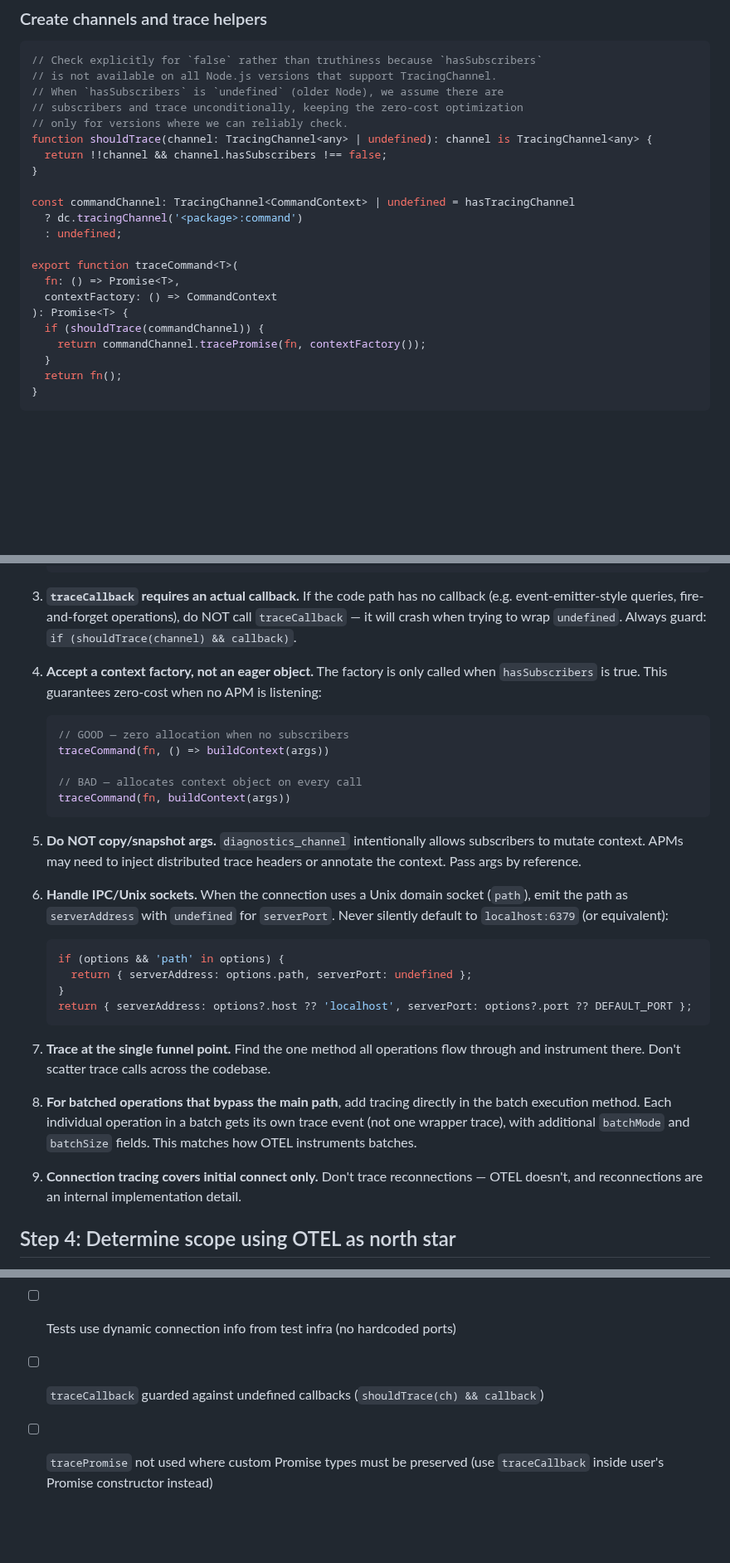
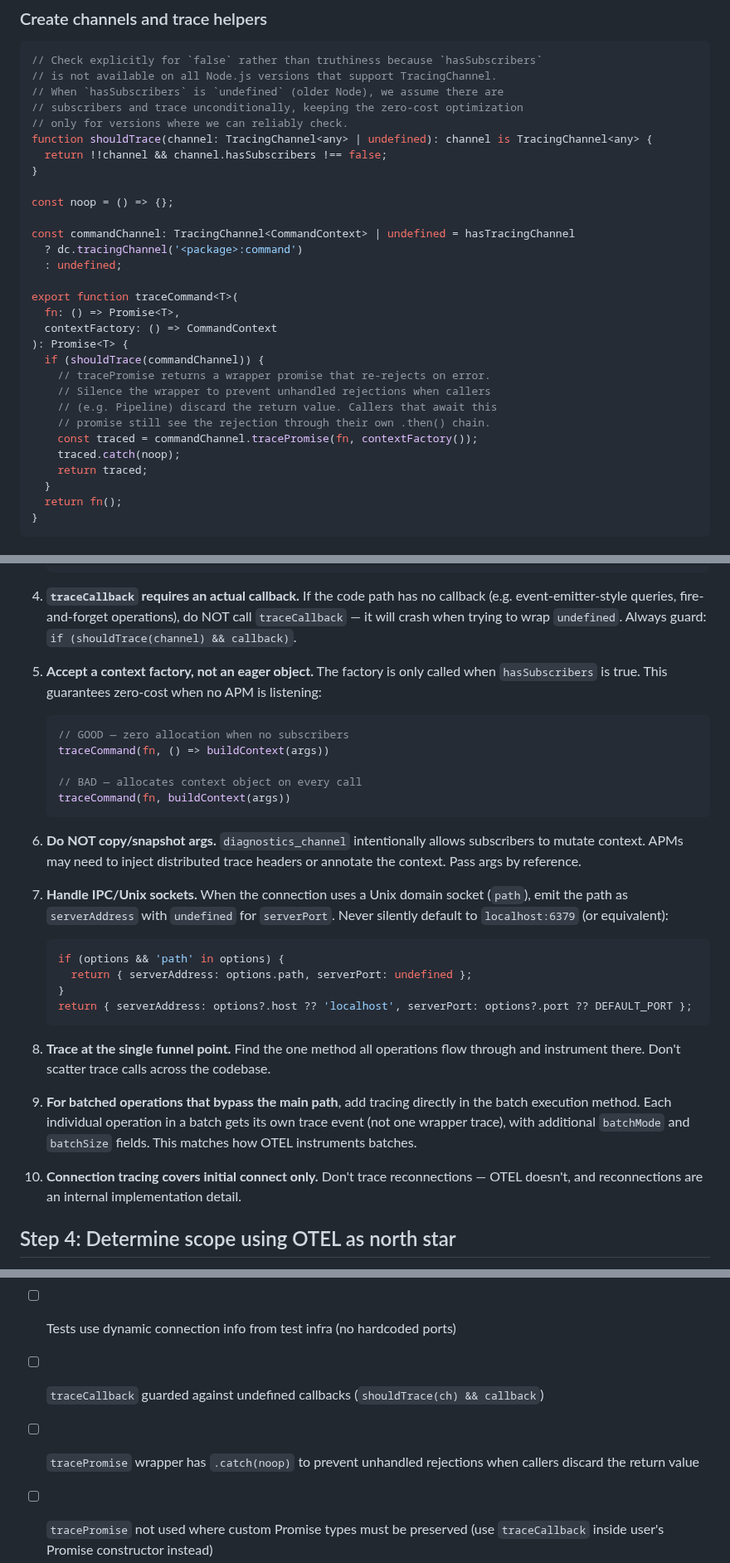
Before and after one commit to getsentry/js-tracing-channels-proposals, a Markdown page: skills/implement-tracing-channel-pattern/SKILL.md, 3 parts joined by grey strips. Shown at 83% size. Drawn GitHub-style; blank space fills up the shorter version.

Commit message:
docs: add tracePromise unhandled rejection pitfall to learnings and implement skill
tracePromise returns a wrapper promise that re-rejects on error. When
callers discard the return value (e.g. pipeline/batch paths), this causes
unhandled rejections. Document the .catch(noop) fix pattern discovered
via ioredis#2089 review, update the implement skill's code example and
checklist.

Co-Authored-By: Claude Opus 4.6 (1M context) <noreply@anthropic.com>

````diff
--- a/skills/implement-tracing-channel-pattern/SKILL.md
+++ b/skills/implement-tracing-channel-pattern/SKILL.md
@@ -118,6 +118,8 @@ function shouldTrace(channel: TracingChannel<any> | undefined): channel is Traci
   return !!channel && channel.hasSubscribers !== false;
 }
 
+const noop = () => {};
+
 const commandChannel: TracingChannel<CommandContext> | undefined = hasTracingChannel
   ? dc.tracingChannel('<package>:command')
   : undefined;
@@ -127,7 +129,13 @@ export function traceCommand<T>(
   contextFactory: () => CommandContext
 ): Promise<T> {
   if (shouldTrace(commandChannel)) {
-    return commandChannel.tracePromise(fn, contextFactory());
+    // tracePromise returns a wrapper promise that re-rejects on error.
+    // Silence the wrapper to prevent unhandled rejections when callers
+    // (e.g. Pipeline) discard the return value. Callers that await this
+    // promise still see the rejection through their own .then() chain.
+    const traced = commandChannel.tracePromise(fn, contextFactory());
+    traced.catch(noop);
+    return traced;
   }
   return fn();
 }
@@ -167,9 +177,9 @@ export { CommandTraceContext, ConnectTraceContext } from './tracing';
    })
    ```
 
-3. **`traceCallback` requires an actual callback.** If the code path has no callback (e.g. event-emitter-style queries, fire-and-forget operations), do NOT call `traceCallback` — it will crash when trying to wrap `undefined`. Always guard: `if (shouldTrace(channel) && callback)`.
+4. **`traceCallback` requires an actual callback.** If the code path has no callback (e.g. event-emitter-style queries, fire-and-forget operations), do NOT call `traceCallback` — it will crash when trying to wrap `undefined`. Always guard: `if (shouldTrace(channel) && callback)`.
 
-4. **Accept a context factory, not an eager object.** The factory is only called when `hasSubscribers` is true. This guarantees zero-cost when no APM is listening:
+5. **Accept a context factory, not an eager object.** The factory is only called when `hasSubscribers` is true. This guarantees zero-cost when no APM is listening:
    ```ts
    // GOOD — zero allocation when no subscribers
    traceCommand(fn, () => buildContext(args))
@@ -178,9 +188,9 @@ export { CommandTraceContext, ConnectTraceContext } from './tracing';
    traceCommand(fn, buildContext(args))
    ```
 
-5. **Do NOT copy/snapshot args.** `diagnostics_channel` intentionally allows subscribers to mutate context. APMs may need to inject distributed trace headers or annotate the context. Pass args by reference.
+6. **Do NOT copy/snapshot args.** `diagnostics_channel` intentionally allows subscribers to mutate context. APMs may need to inject distributed trace headers or annotate the context. Pass args by reference.
 
-6. **Handle IPC/Unix sockets.** When the connection uses a Unix domain socket (`path`), emit the path as `serverAddress` with `undefined` for `serverPort`. Never silently default to `localhost:6379` (or equivalent):
+7. **Handle IPC/Unix sockets.** When the connection uses a Unix domain socket (`path`), emit the path as `serverAddress` with `undefined` for `serverPort`. Never silently default to `localhost:6379` (or equivalent):
    ```ts
    if (options && 'path' in options) {
      return { serverAddress: options.path, serverPort: undefined };
@@ -188,11 +198,11 @@ export { CommandTraceContext, ConnectTraceContext } from './tracing';
    return { serverAddress: options?.host ?? 'localhost', serverPort: options?.port ?? DEFAULT_PORT };
    ```
 
-7. **Trace at the single funnel point.** Find the one method all operations flow through and instrument there. Don't scatter trace calls across the codebase.
+8. **Trace at the single funnel point.** Find the one method all operations flow through and instrument there. Don't scatter trace calls across the codebase.
 
-8. **For batched operations that bypass the main path**, add tracing directly in the batch execution method. Each individual operation in a batch gets its own trace event (not one wrapper trace), with additional `batchMode` and `batchSize` fields. This matches how OTEL instruments batches.
+9. **For batched operations that bypass the main path**, add tracing directly in the batch execution method. Each individual operation in a batch gets its own trace event (not one wrapper trace), with additional `batchMode` and `batchSize` fields. This matches how OTEL instruments batches.
 
-9. **Connection tracing covers initial connect only.** Don't trace reconnections — OTEL doesn't, and reconnections are an internal implementation detail.
+10. **Connection tracing covers initial connect only.** Don't trace reconnections — OTEL doesn't, and reconnections are an internal implementation detail.
 
 ## Step 4: Determine scope using OTEL as north star
 
@@ -313,6 +323,7 @@ docker stop test-db && docker rm test-db
 - [ ] Tests gated on `TracingChannel` availability (skip on Node 16; may need stricter gating if Node 18 tests hit unsubscribe bugs)
 - [ ] Tests use dynamic connection info from test infra (no hardcoded ports)
 - [ ] `traceCallback` guarded against undefined callbacks (`shouldTrace(ch) && callback`)
+- [ ] `tracePromise` wrapper has `.catch(noop)` to prevent unhandled rejections when callers discard the return value
 - [ ] `tracePromise` not used where custom Promise types must be preserved (use `traceCallback` inside user's Promise constructor instead)
 - [ ] **Lint passes on all changed files**
 - [ ] **FULL test suite (unit + integration) passes locally with Docker**
````
Also changed, not shown: other parts of skills/implement-tracing-channel-pattern/SKILL.md (+3 -1 lines), LEARNINGS.md (+4 -0 lines).
